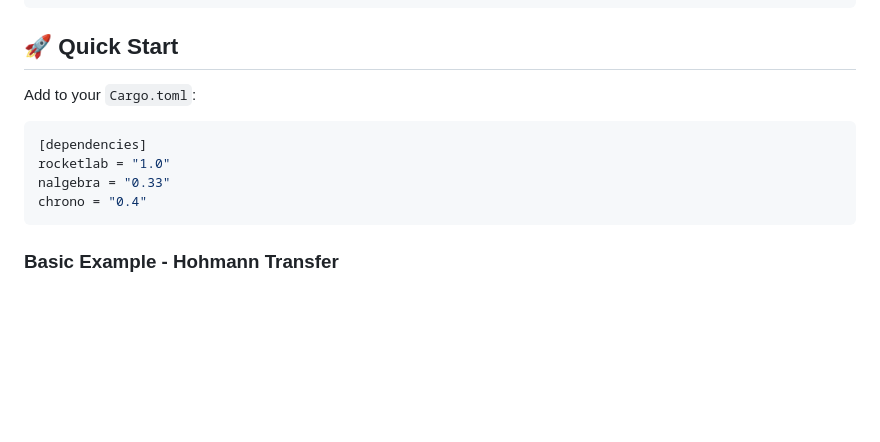
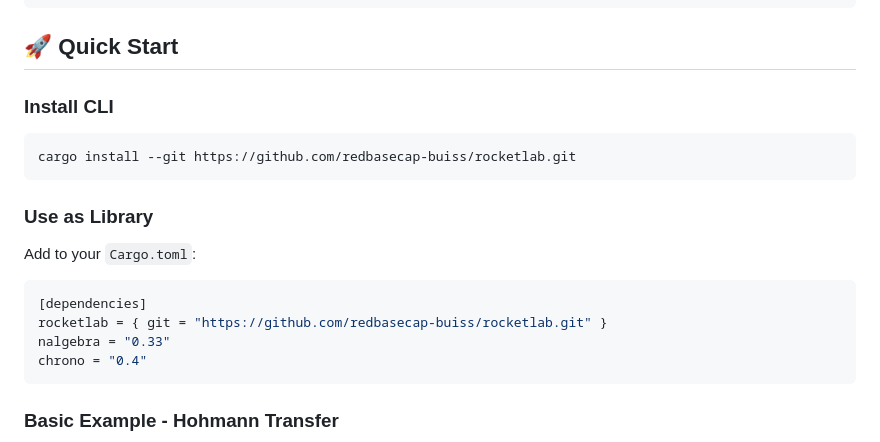
Before and after one commit to quantumnic/rocketlab, a Markdown page: README.md, the part around the change. Drawn GitHub-style; blank space fills up the shorter version.

Commit message:
docs: add one-liner install command

````diff
--- a/README.md
+++ b/README.md
@@ -81,11 +81,19 @@ rocketlab/
 
 ## 🚀 Quick Start
 
+### Install CLI
+
+```bash
+cargo install --git https://github.com/redbasecap-buiss/rocketlab.git
+```
+
+### Use as Library
+
 Add to your `Cargo.toml`:
 
 ```toml
 [dependencies]
-rocketlab = "1.0"
+rocketlab = { git = "https://github.com/redbasecap-buiss/rocketlab.git" }
 nalgebra = "0.33"
 chrono = "0.4"
 ```
````
